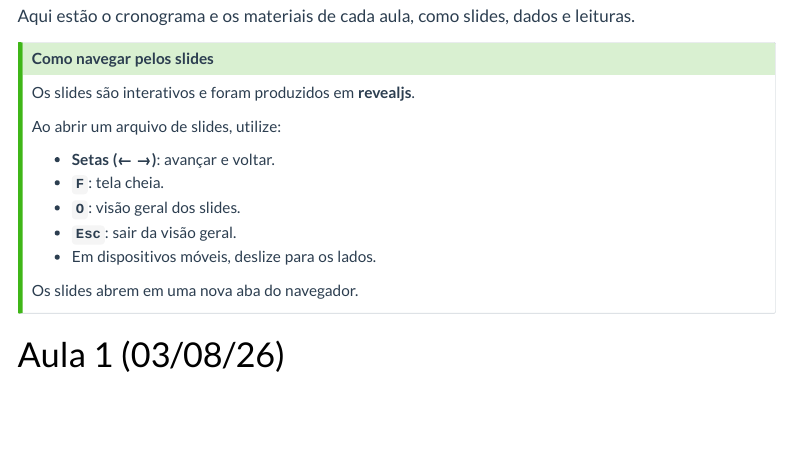
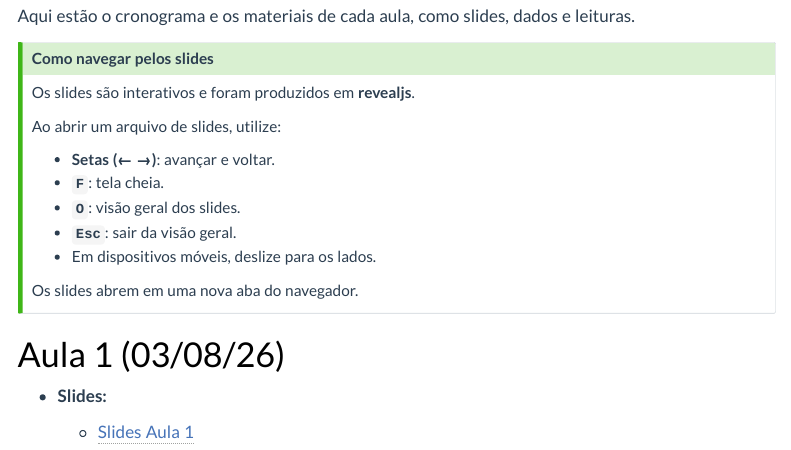
Before and after one commit to washingtonsilva/site_mpa_dtc_2026, a Quarto document (cronograma.qmd): the page in a window 1100 px wide, from 70 px down. Rendered offline with R 4.5, knitr and Pandoc in place of Quarto, with nearby package versions; menus at the side of the page are left out.

Commit message:
slides aula 1 inseridos

```diff
--- a/cronograma.qmd
+++ b/cronograma.qmd
@@ -27,3 +27,7 @@ Os slides abrem em uma nova aba do navegador.
 
 
 # Aula 1 (03/08/26)
+
+- **Slides:**
+
+  - [Slides Aula 1](slides/01-aula.html){target="_blank"}
```
Also changed, not shown: docs/search.json, slides/01-aula.html (added), 2 other files.
